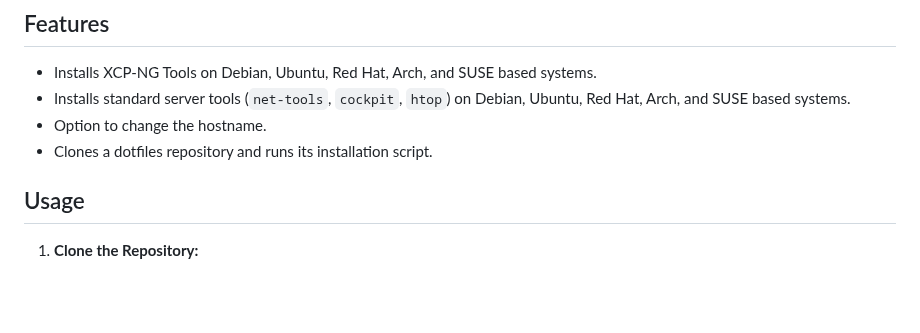
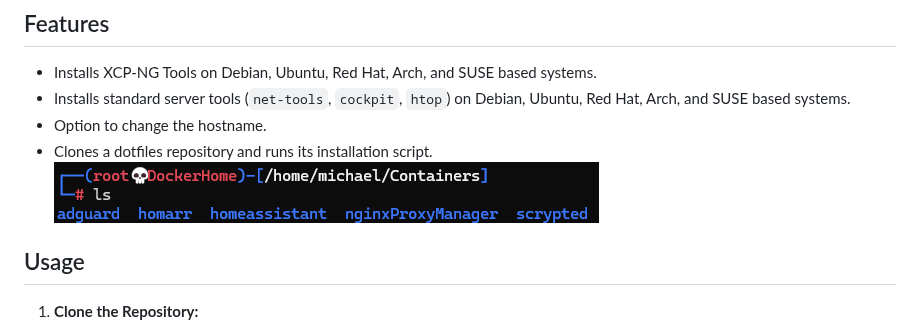
Before and after one commit to Narehood/VM-Setup, a Markdown page: README.md, the part around the change. Rendered like a GitHub page; pictures changed too: Dotfiles-Example.png (added); blank space fills up the shorter version.

Commit message:
Adding Dotfiles Example Photo

```diff
--- a/README.md
+++ b/README.md
@@ -8,6 +8,7 @@ This script automates the installation of XCP-NG Tools and standard server tools
 - Installs standard server tools (`net-tools`, `cockpit`, `htop`) on Debian, Ubuntu, Red Hat, Arch, and SUSE based systems.
 - Option to change the hostname.
 - Clones a dotfiles repository and runs its installation script.
+   ![-Dotfiles-Example](Dotfiles-Example.png)
 
 ## Usage
 
```
